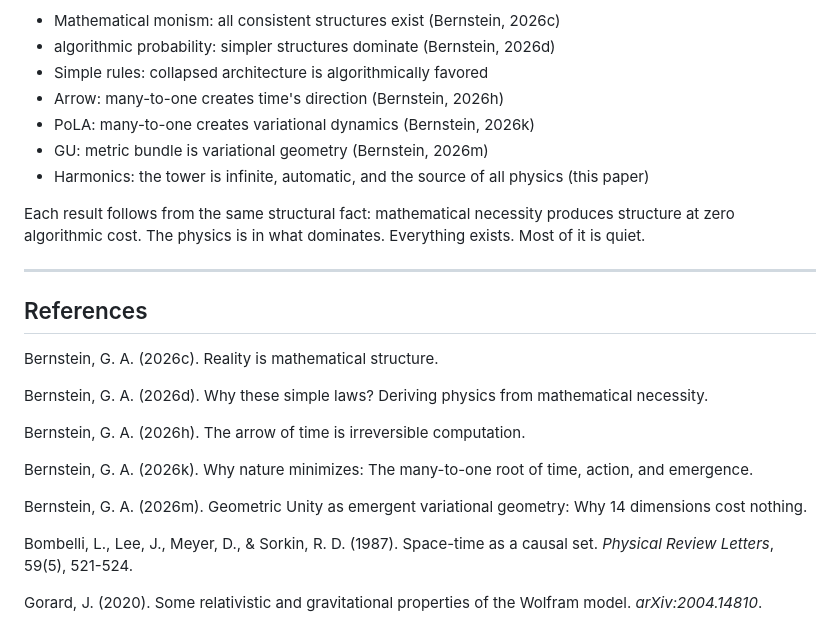
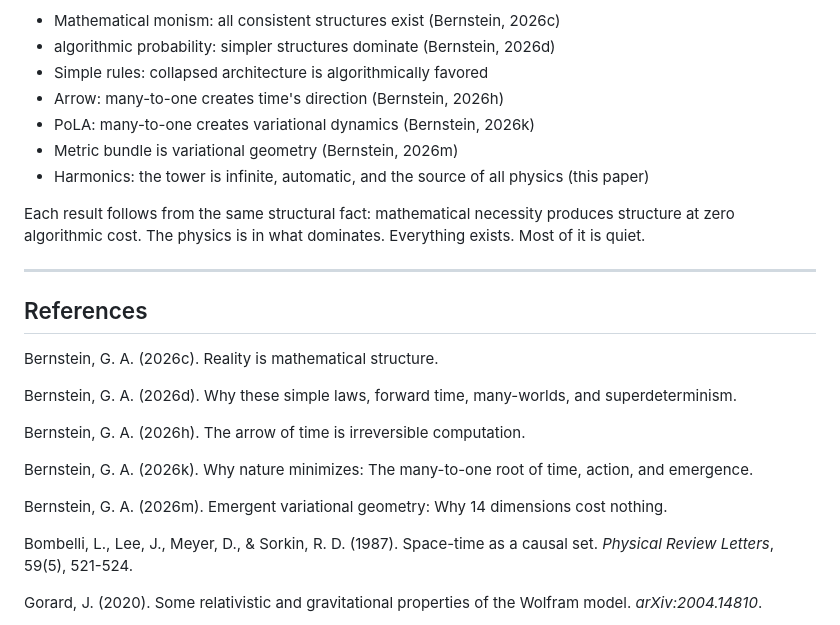
Before and after one commit to MatheismOrg/papers, a Markdown page: A19_Harmonic_Geometry.md, the part around the change. Drawn GitHub-style.

Commit message:
fix stale A2 A4 A18 title refs in A17 A19

```diff
--- a/A19_Harmonic_Geometry.md
+++ b/A19_Harmonic_Geometry.md
@@ -116,7 +116,7 @@ The chain developed across companion papers:
 - Simple rules: collapsed architecture is algorithmically favored
 - Arrow: many-to-one creates time's direction (Bernstein, 2026h)
 - PoLA: many-to-one creates variational dynamics (Bernstein, 2026k)
-- GU: metric bundle is variational geometry (Bernstein, 2026m)
+- Metric bundle is variational geometry (Bernstein, 2026m)
 - Harmonics: the tower is infinite, automatic, and the source of all physics (this paper)
 
 Each result follows from the same structural fact: mathematical necessity produces structure at zero algorithmic cost. The physics is in what dominates. Everything exists. Most of it is quiet.
@@ -127,14 +127,14 @@ Each result follows from the same structural fact: mathematical necessity produc
 
 Bernstein, G. A. (2026c). Reality is mathematical structure.
 
-Bernstein, G. A. (2026d). Why these simple laws? Deriving physics from mathematical necessity.
+Bernstein, G. A. (2026d). Why these simple laws, forward time, many-worlds, and superdeterminism.
 
 Bernstein, G. A. (2026h). The arrow of time is irreversible computation.
 
 
 Bernstein, G. A. (2026k). Why nature minimizes: The many-to-one root of time, action, and emergence.
 
-Bernstein, G. A. (2026m). Geometric Unity as emergent variational geometry: Why 14 dimensions cost nothing.
+Bernstein, G. A. (2026m). Emergent variational geometry: Why 14 dimensions cost nothing.
 
 
 
```
Also changed, not shown: A17_Why_Nature_Minimizes.md (+2 -2 lines).
